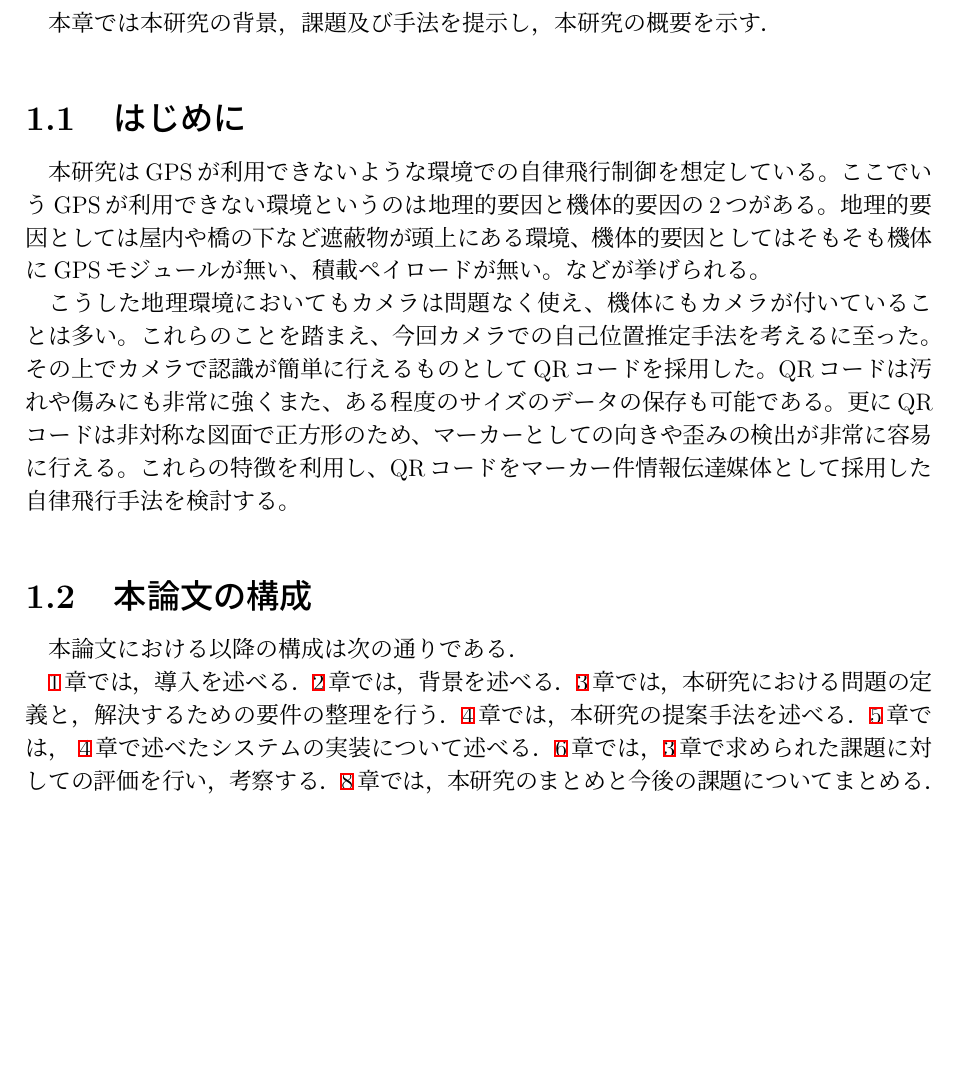
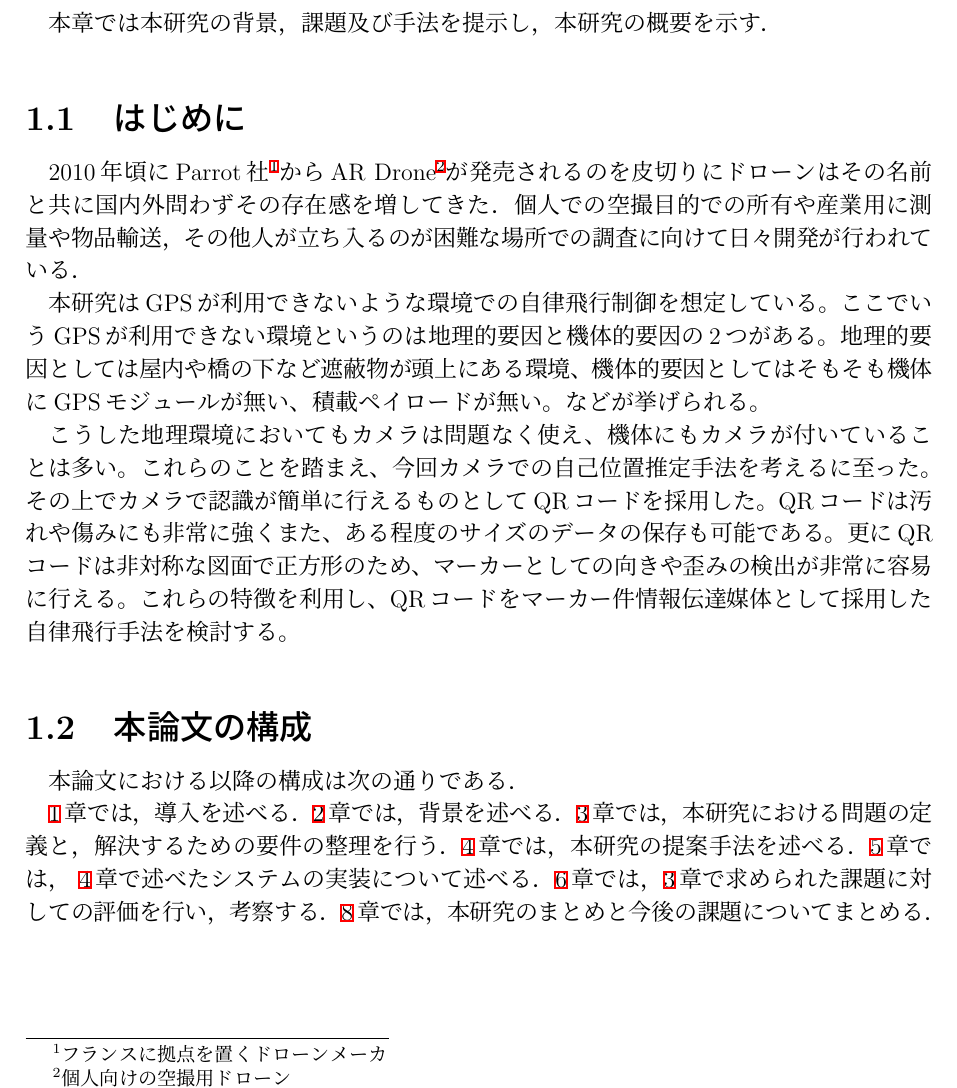
Before and after one commit to Im-neko/gp-tex, a LaTeX thesis (paper/thesis.tex, which reads paper/src/1_introduction.tex): part of page 7 of 19, cut so that both start at the same text, the shorter picture padded with empty space. Compiled offline with pLaTeX and dvipdfmx.

Commit message:
2行書いた

```diff
--- a/paper/src/1_introduction.tex
+++ b/paper/src/1_introduction.tex
@@ -5,6 +5,9 @@
 
 \section{はじめに}
 \label{introduction:background}
+2010年頃にParrot社\footnote{フランスに拠点を置くドローンメーカ}からAR Drone\footnote{個人向けの空撮用ドローン}が発売されるのを皮切りにドローンはその名前と共に国内外問わずその存在感を増してきた．
+個人での空撮目的での所有や産業用に測量や物品輸送，その他人が立ち入るのが困難な場所での調査に向けて日々開発が行われている．
+
 本研究はGPSが利用できないような環境での自律飛行制御を想定している。
 ここでいうGPSが利用できない環境というのは地理的要因と機体的要因の2つがある。
 地理的要因としては屋内や橋の下など遮蔽物が頭上にある環境、機体的要因としてはそもそも機体にGPSモジュールが無い、積載ペイロードが無い。
```
Also changed, not shown: paper/thesis.pdf.
